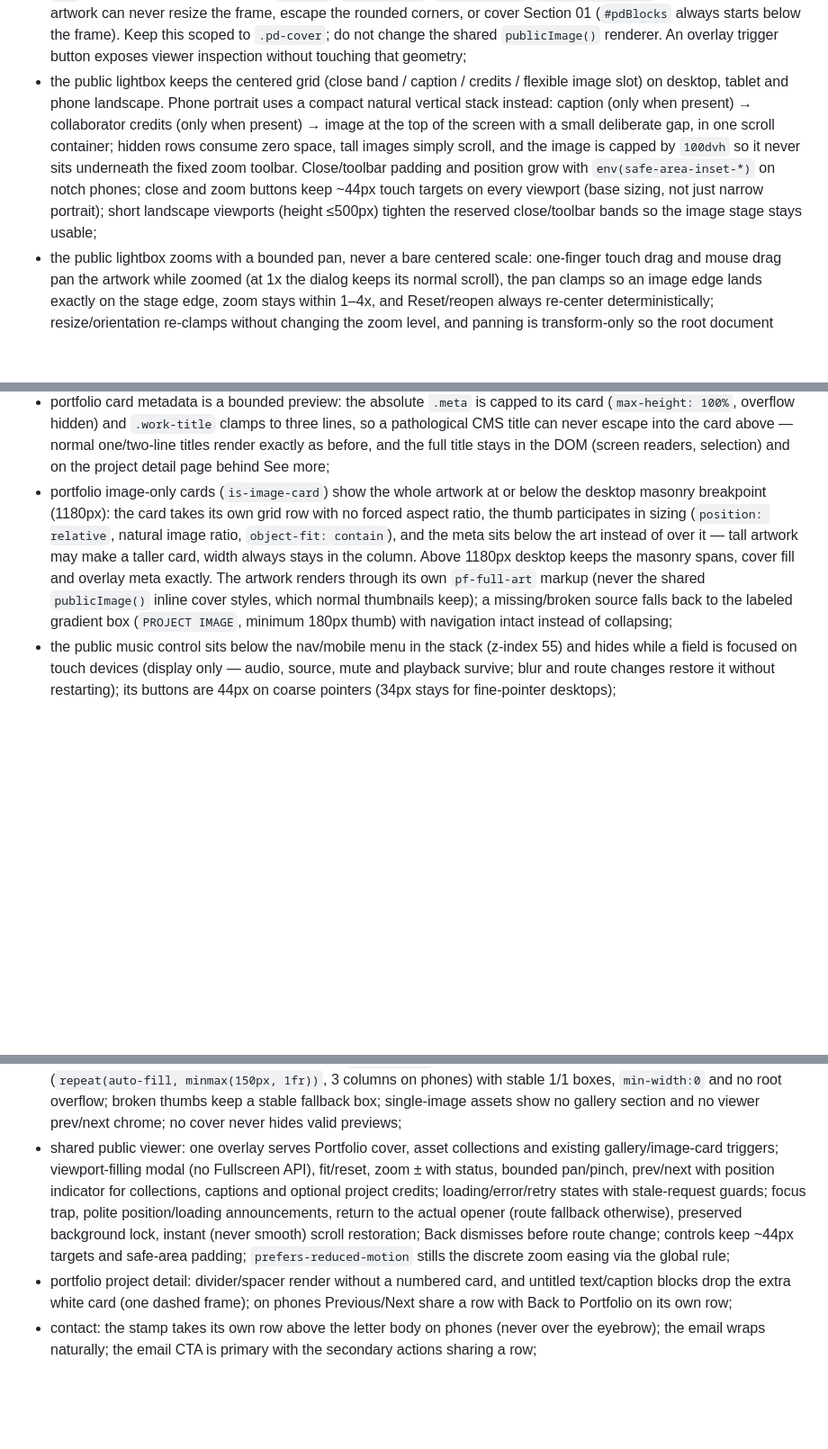
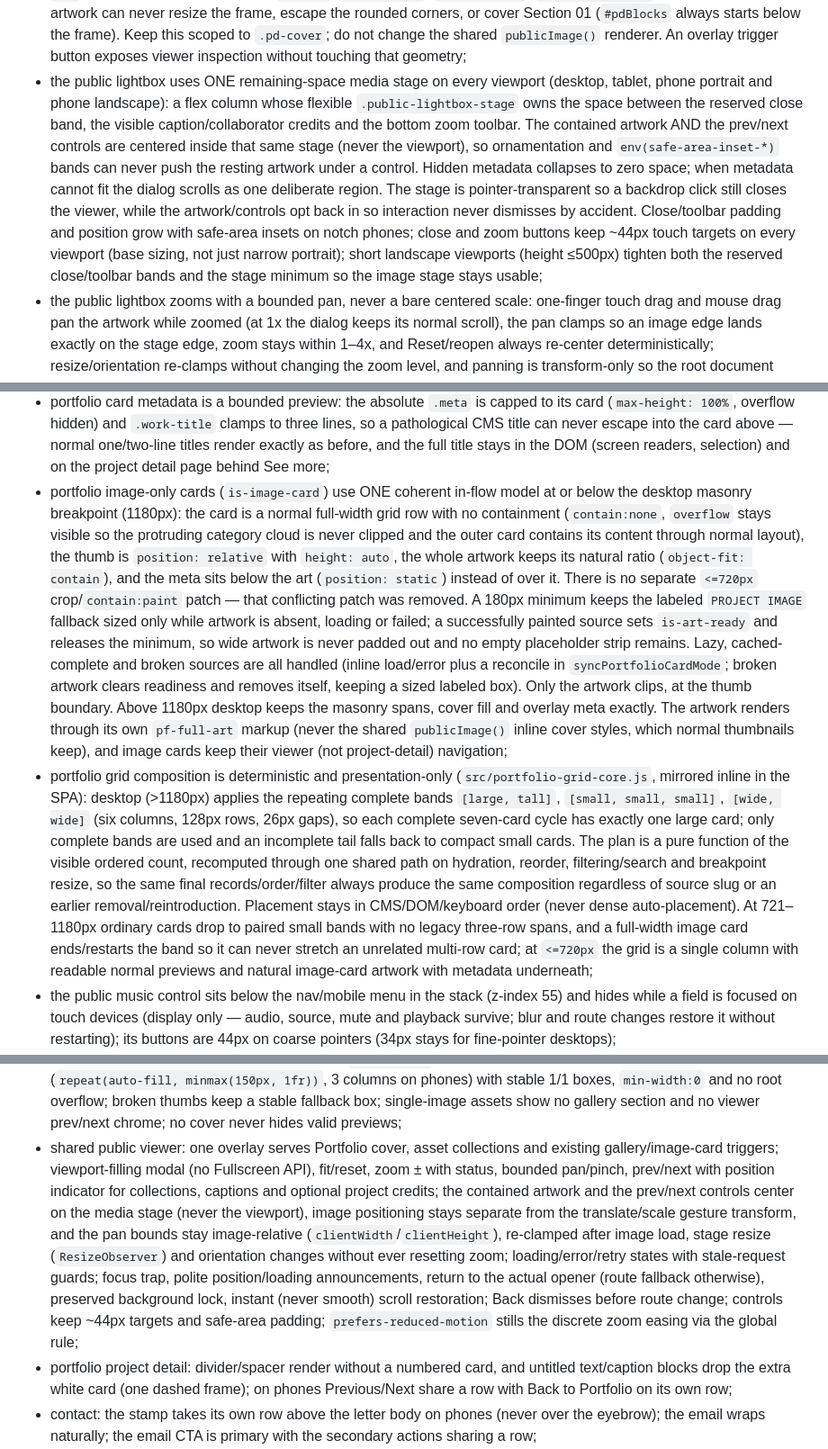
Before and after one commit to crbbie/crabbie-port-2026, a Markdown page: ux-rules.md, 3 parts joined by grey strips. Shown at 90% size. Drawn GitHub-style; blank space fills up the shorter version.

```diff
--- a/ux-rules.md
+++ b/ux-rules.md
@@ -258,18 +258,19 @@ Important current behavior:
 - the public page must have zero unintended horizontal overflow: `document.documentElement.scrollWidth <= clientWidth + 1` at 320/360/375/390/430px portrait and phone landscape. Long CMS-authored tokens (project titles with no spaces, URL descriptions, long tags, long collaborator names) must wrap (`overflow-wrap:anywhere`, grid/flex `min-width:0`) instead of widening the page. Portfolio `.work` cards share the same shrink/wrap defense. Decorative badges are bounded too: portfolio `.cloud-tag` labels are capped to the card (`max-width: calc(100% - 28px)`), grow in height instead of clipping (`min-height`, wrapping span with `overflow-wrap:anywhere` — never ellipsis/truncation), and the About `.profile-frame` keeps right-side headroom on narrow screens (`max-width: min(380px, 100% - 20px)` plus a tucked `.flower-tag` under ≤720px) so the rotated frame plus flower never pass the layout edge, even with a CMS profile image filling the frame. Root defense stays `body{overflow-x:hidden}` plus `overscroll-behavior-x:none`; never put `overflow-x:clip` on `html` — Chromium stops pinning the sticky nav when the root clips either axis. Local horizontal scrollers (client thanks, media preview) own their own overflow; the page itself never pans;
 - portfolio project detail: `.pd-hero` tracks are `minmax(0,…)` with `min-width:0` children so hero content can always shrink; divider/spacer render without a numbered card, and untitled text/caption blocks drop the extra white card (one dashed frame); on phones Previous/Next share a row with Back to Portfolio on its own row; phone vertical rhythm is deliberate (compact hero gap, title→description, description→facts, facts→cover, cover→first block, final content→footnav) instead of inheriting the desktop cadence;
 - portfolio project detail cover containment: `.pd-cover` owns a stable 4:3 frame with `overflow:hidden` and its direct `img` child is absolutely positioned (`inset:0`, `min-width:0`, `min-height:0`, `object-fit:cover`) so square/portrait artwork can never resize the frame, escape the rounded corners, or cover Section 01 (`#pdBlocks` always starts below the frame). Keep this scoped to `.pd-cover`; do not change the shared `publicImage()` renderer. An overlay trigger button exposes viewer inspection without touching that geometry;
-- the public lightbox keeps the centered grid (close band / caption / credits / flexible image slot) on desktop, tablet and phone landscape. Phone portrait uses a compact natural vertical stack instead: caption (only when present) → collaborator credits (only when present) → image at the top of the screen with a small deliberate gap, in one scroll container; hidden rows consume zero space, tall images simply scroll, and the image is capped by `100dvh` so it never sits underneath the fixed zoom toolbar. Close/toolbar padding and position grow with `env(safe-area-inset-*)` on notch phones; close and zoom buttons keep ~44px touch targets on every viewport (base sizing, not just narrow portrait); short landscape viewports (height ≤500px) tighten the reserved close/toolbar bands so the image stage stays usable;
+- the public lightbox uses ONE remaining-space media stage on every viewport (desktop, tablet, phone portrait and phone landscape): a flex column whose flexible `.public-lightbox-stage` owns the space between the reserved close band, the visible caption/collaborator credits and the bottom zoom toolbar. The contained artwork AND the prev/next controls are centered inside that same stage (never the viewport), so ornamentation and `env(safe-area-inset-*)` bands can never push the resting artwork under a control. Hidden metadata collapses to zero space; when metadata cannot fit the dialog scrolls as one deliberate region. The stage is pointer-transparent so a backdrop click still closes the viewer, while the artwork/controls opt back in so interaction never dismisses by accident. Close/toolbar padding and position grow with safe-area insets on notch phones; close and zoom buttons keep ~44px touch targets on every viewport (base sizing, not just narrow portrait); short landscape viewports (height ≤500px) tighten both the reserved close/toolbar bands and the stage minimum so the image stage stays usable;
 - the public lightbox zooms with a bounded pan, never a bare centered scale: one-finger touch drag and mouse drag pan the artwork while zoomed (at 1x the dialog keeps its normal scroll), the pan clamps so an image edge lands exactly on the stage edge, zoom stays within 1–4x, and Reset/reopen always re-center deterministically; resize/orientation re-clamps without changing the zoom level, and panning is transform-only so the root document never moves. In multi-image collections Left/Right step prev/next (with a position indicator); with a single zoomed image the arrow keys pan instead;
 - lightbox captions wrap unbroken tokens (`overflow-wrap:anywhere`, `min-width:0`) so long URLs stay inside the caption pill and the dialog; collaborator names already wrap, and credit avatars keep their own 30px sizing outside the artwork zoom/pan rules;
 - public motion is restrained: one short hover spring on `.work-more` (no perpetual loop), a single gentle hero float, a slow drift on Home cloud-tag labels only, and sparkle only on primary CTAs; `.is-jelly` is a short press/release squash. `[data-goto]` navigation is never delayed by animation. The decorative artwork (`src/site-decor.js`) crossfades on desktop and phones, but scroll parallax and the continuous float drift are desktop/fine-pointer only — on coarse pointers the art stays visible and viewport-fixed with no transform, so the background never feels like it slides sideways while scrolling; `prefers-reduced-motion` still stops everything;
 - portfolio `.work` cards keep the shared hover lift: the `.pf-grid` entrance animation must not forward-fill `transform` after it settles, and the featured resting ring (`is-cms-featured`) is scoped to `:not(:hover)` so featured and normal cards share the same lift/shadow hover feedback;
 - portfolio card metadata is a bounded preview: the absolute `.meta` is capped to its card (`max-height: 100%`, overflow hidden) and `.work-title` clamps to three lines, so a pathological CMS title can never escape into the card above — normal one/two-line titles render exactly as before, and the full title stays in the DOM (screen readers, selection) and on the project detail page behind See more;
-- portfolio image-only cards (`is-image-card`) show the whole artwork at or below the desktop masonry breakpoint (1180px): the card takes its own grid row with no forced aspect ratio, the thumb participates in sizing (`position: relative`, natural image ratio, `object-fit: contain`), and the meta sits below the art instead of over it — tall artwork may make a taller card, width always stays in the column. Above 1180px desktop keeps the masonry spans, cover fill and overlay meta exactly. The artwork renders through its own `pf-full-art` markup (never the shared `publicImage()` inline cover styles, which normal thumbnails keep); a missing/broken source falls back to the labeled gradient box (`PROJECT IMAGE`, minimum 180px thumb) with navigation intact instead of collapsing;
+- portfolio image-only cards (`is-image-card`) use ONE coherent in-flow model at or below the desktop masonry breakpoint (1180px): the card is a normal full-width grid row with no containment (`contain:none`, `overflow` stays visible so the protruding category cloud is never clipped and the outer card contains its content through normal layout), the thumb is `position: relative` with `height: auto`, the whole artwork keeps its natural ratio (`object-fit: contain`), and the meta sits below the art (`position: static`) instead of over it. There is no separate `<=720px` crop/`contain:paint` patch — that conflicting patch was removed. A 180px minimum keeps the labeled `PROJECT IMAGE` fallback sized only while artwork is absent, loading or failed; a successfully painted source sets `is-art-ready` and releases the minimum, so wide artwork is never padded out and no empty placeholder strip remains. Lazy, cached-complete and broken sources are all handled (inline load/error plus a reconcile in `syncPortfolioCardMode`; broken artwork clears readiness and removes itself, keeping a sized labeled box). Only the artwork clips, at the thumb boundary. Above 1180px desktop keeps the masonry spans, cover fill and overlay meta exactly. The artwork renders through its own `pf-full-art` markup (never the shared `publicImage()` inline cover styles, which normal thumbnails keep), and image cards keep their viewer (not project-detail) navigation;
+- portfolio grid composition is deterministic and presentation-only (`src/portfolio-grid-core.js`, mirrored inline in the SPA): desktop (>1180px) applies the repeating complete bands `[large, tall]`, `[small, small, small]`, `[wide, wide]` (six columns, 128px rows, 26px gaps), so each complete seven-card cycle has exactly one large card; only complete bands are used and an incomplete tail falls back to compact small cards. The plan is a pure function of the visible ordered count, recomputed through one shared path on hydration, reorder, filtering/search and breakpoint resize, so the same final records/order/filter always produce the same composition regardless of source slug or an earlier removal/reintroduction. Placement stays in CMS/DOM/keyboard order (never dense auto-placement). At 721–1180px ordinary cards drop to paired small bands with no legacy three-row spans, and a full-width image card ends/restarts the band so it can never stretch an unrelated multi-row card; at `<=720px` the grid is a single column with readable normal previews and natural image-card artwork with metadata underneath;
 - the public music control sits below the nav/mobile menu in the stack (z-index 55) and hides while a field is focused on touch devices (display only — audio, source, mute and playback survive; blur and route changes restore it without restarting); its buttons are 44px on coarse pointers (34px stays for fine-pointer desktops);
 - public editable text stays at 16px or more on touch devices at every width (search boxes and commission fields gain a coarse-pointer rule so phones, landscape and tablets never trigger iOS focus zoom); footer links grow to real 44px targets on coarse pointers via padding, with desktop sizing untouched;
 - asset detail: short metadata keeps label/value side by side; long-form fields (description, usage/license, update note) stack the label over a left-aligned, full-width paragraph (authored line breaks preserved); empty optional rows stay hidden;
 - asset preview galleries: the cover stays first in `.ad-preview`; additional previews render below in a responsive grid (`repeat(auto-fill, minmax(150px, 1fr))`, 3 columns on phones) with stable 1/1 boxes, `min-width:0` and no root overflow; broken thumbs keep a stable fallback box; single-image assets show no gallery section and no viewer prev/next chrome; no cover never hides valid previews;
-- shared public viewer: one overlay serves Portfolio cover, asset collections and existing gallery/image-card triggers; viewport-filling modal (no Fullscreen API), fit/reset, zoom ± with status, bounded pan/pinch, prev/next with position indicator for collections, captions and optional project credits; loading/error/retry states with stale-request guards; focus trap, polite position/loading announcements, return to the actual opener (route fallback otherwise), preserved background lock, instant (never smooth) scroll restoration; Back dismisses before route change; controls keep ~44px targets and safe-area padding; `prefers-reduced-motion` stills the discrete zoom easing via the global rule;
+- shared public viewer: one overlay serves Portfolio cover, asset collections and existing gallery/image-card triggers; viewport-filling modal (no Fullscreen API), fit/reset, zoom ± with status, bounded pan/pinch, prev/next with position indicator for collections, captions and optional project credits; the contained artwork and the prev/next controls center on the media stage (never the viewport), image positioning stays separate from the translate/scale gesture transform, and the pan bounds stay image-relative (`clientWidth`/`clientHeight`), re-clamped after image load, stage resize (`ResizeObserver`) and orientation changes without ever resetting zoom; loading/error/retry states with stale-request guards; focus trap, polite position/loading announcements, return to the actual opener (route fallback otherwise), preserved background lock, instant (never smooth) scroll restoration; Back dismisses before route change; controls keep ~44px targets and safe-area padding; `prefers-reduced-motion` stills the discrete zoom easing via the global rule;
 - portfolio project detail: divider/spacer render without a numbered card, and untitled text/caption blocks drop the extra white card (one dashed frame); on phones Previous/Next share a row with Back to Portfolio on its own row;
 - contact: the stamp takes its own row above the letter body on phones (never over the eyebrow); the email wraps naturally; the email CTA is primary with the secondary actions sharing a row;
 - terms: the section badge reuses the number already in the CMS heading (never doubles); the number aligns with the first line of a multi-line heading; the mobile TOC is a collapsed disclosure with every section reachable;
```
Also changed, not shown: architecture.md (+14 -1 lines).
